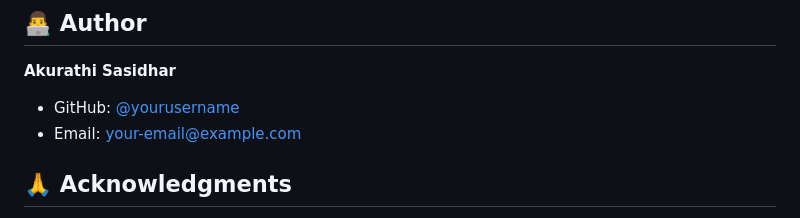
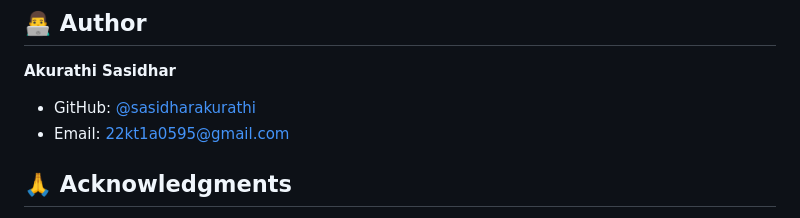
Before and after one commit to sasidharakurathi/Django_E-Commerce_Project, a Markdown page: README.md, the part around the change. Rendered like a GitHub page.

```diff
--- a/README.md
+++ b/README.md
@@ -340,8 +340,8 @@ This project is licensed under the MIT License - see the [LICENSE](LICENSE) file
 ## 👨‍💻 Author
 
 **Akurathi Sasidhar**
-- GitHub: [@yourusername](https://github.com/yourusername)
-- Email: your-email@example.com
+- GitHub: [@sasidharakurathi](https://github.com/sasidharakurathi)
+- Email: 22kt1a0595@gmail.com
 
 ## 🙏 Acknowledgments
 
```
